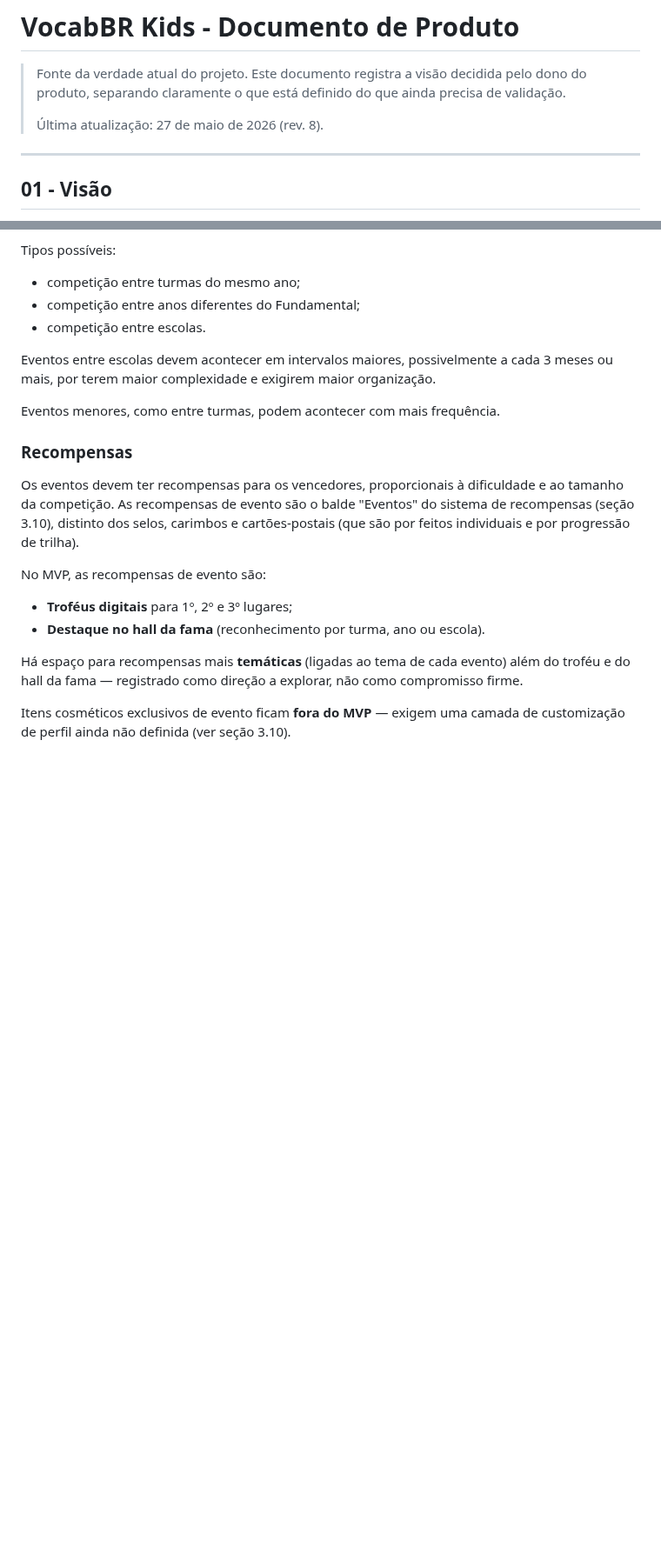
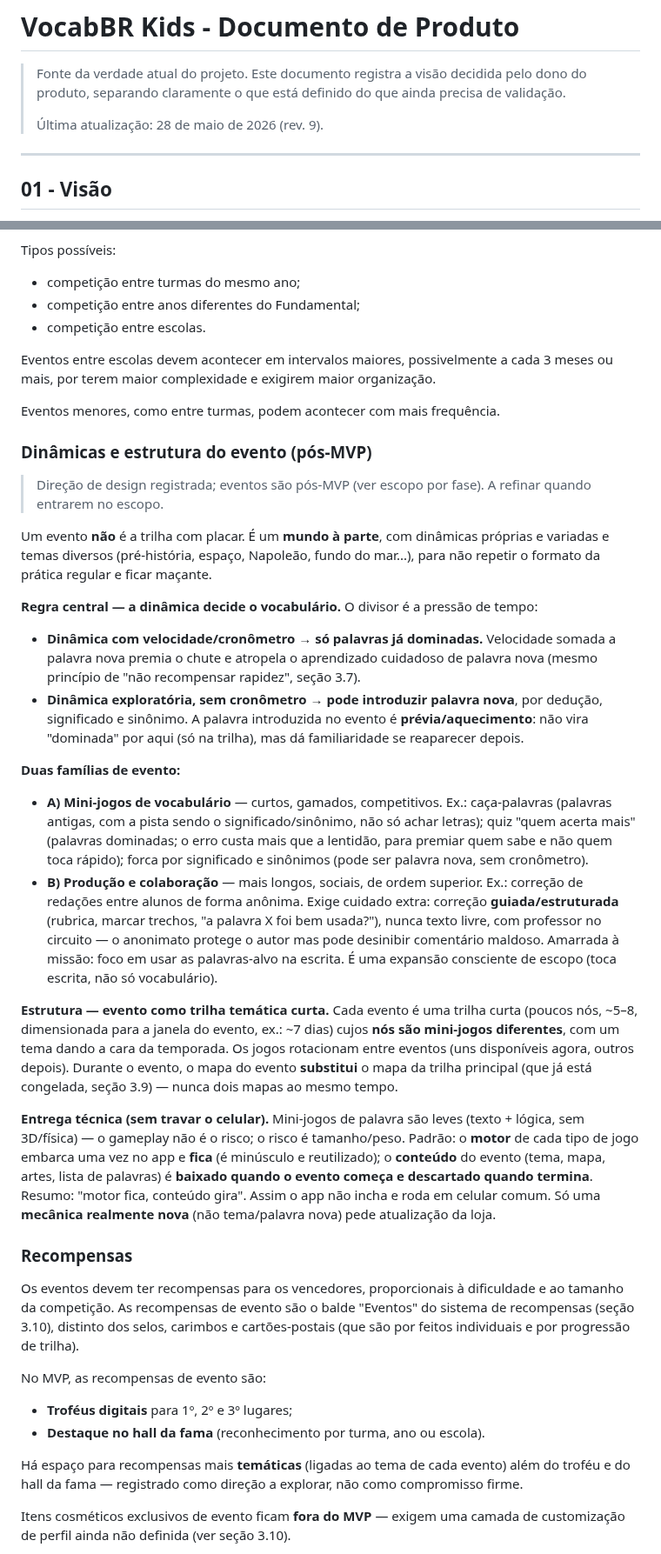
Before and after one commit to mateusdsoc/VocabKids, a Markdown page: docs/rascunho_product.md, 2 parts joined by grey strips. Shown at 87% size. Rendered like a GitHub page; blank space fills up the shorter version.

```diff
--- a/docs/rascunho_product.md
+++ b/docs/rascunho_product.md
@@ -2,7 +2,7 @@
 
 > Fonte da verdade atual do projeto. Este documento registra a visão decidida pelo dono do produto, separando claramente o que está definido do que ainda precisa de validação.
 >
-> Última atualização: 27 de maio de 2026 (rev. 8).
+> Última atualização: 28 de maio de 2026 (rev. 9).
 
 ---
 
@@ -682,6 +682,26 @@ Eventos entre escolas devem acontecer em intervalos maiores, possivelmente a cad
 
 Eventos menores, como entre turmas, podem acontecer com mais frequência.
 
+### Dinâmicas e estrutura do evento (pós-MVP)
+
+> Direção de design registrada; eventos são pós-MVP (ver escopo por fase). A refinar quando entrarem no escopo.
+
+Um evento **não** é a trilha com placar. É um **mundo à parte**, com dinâmicas próprias e variadas e temas diversos (pré-história, espaço, Napoleão, fundo do mar...), para não repetir o formato da prática regular e ficar maçante.
+
+**Regra central — a dinâmica decide o vocabulário.** O divisor é a pressão de tempo:
+
+- **Dinâmica com velocidade/cronômetro → só palavras já dominadas.** Velocidade somada a palavra nova premia o chute e atropela o aprendizado cuidadoso de palavra nova (mesmo princípio de "não recompensar rapidez", seção 3.7).
+- **Dinâmica exploratória, sem cronômetro → pode introduzir palavra nova**, por dedução, significado e sinônimo. A palavra introduzida no evento é **prévia/aquecimento**: não vira "dominada" por aqui (só na trilha), mas dá familiaridade se reaparecer depois.
+
+**Duas famílias de evento:**
+
+- **A) Mini-jogos de vocabulário** — curtos, gamados, competitivos. Ex.: caça-palavras (palavras antigas, com a pista sendo o significado/sinônimo, não só achar letras); quiz "quem acerta mais" (palavras dominadas; o erro custa mais que a lentidão, para premiar quem sabe e não quem toca rápido); forca por significado e sinônimos (pode ser palavra nova, sem cronômetro).
+- **B) Produção e colaboração** — mais longos, sociais, de ordem superior. Ex.: correção de redações entre alunos de forma anônima. Exige cuidado extra: correção **guiada/estruturada** (rubrica, marcar trechos, "a palavra X foi bem usada?"), nunca texto livre, com professor no circuito — o anonimato protege o autor mas pode desinibir comentário maldoso. Amarrada à missão: foco em usar as palavras-alvo na escrita. É uma expansão consciente de escopo (toca escrita, não só vocabulário).
+
+**Estrutura — evento como trilha temática curta.** Cada evento é uma trilha curta (poucos nós, ~5–8, dimensionada para a janela do evento, ex.: ~7 dias) cujos **nós são mini-jogos diferentes**, com um tema dando a cara da temporada. Os jogos rotacionam entre eventos (uns disponíveis agora, outros depois). Durante o evento, o mapa do evento **substitui** o mapa da trilha principal (que já está congelada, seção 3.9) — nunca dois mapas ao mesmo tempo.
+
+**Entrega técnica (sem travar o celular).** Mini-jogos de palavra são leves (texto + lógica, sem 3D/física) — o gameplay não é o risco; o risco é tamanho/peso. Padrão: o **motor** de cada tipo de jogo embarca uma vez no app e **fica** (é minúsculo e reutilizado); o **conteúdo** do evento (tema, mapa, artes, lista de palavras) é **baixado quando o evento começa e descartado quando termina**. Resumo: "motor fica, conteúdo gira". Assim o app não incha e roda em celular comum. Só uma **mecânica realmente nova** (não tema/palavra nova) pede atualização da loja.
+
 ### Recompensas
 
 Os eventos devem ter recompensas para os vencedores, proporcionais à dificuldade e ao tamanho da competição. As recompensas de evento são o balde "Eventos" do sistema de recompensas (seção 3.10), distinto dos selos, carimbos e cartões-postais (que são por feitos individuais e por progressão de trilha).
```
Also changed, not shown: other parts of docs/rascunho_product.md (+6 -3 lines).
